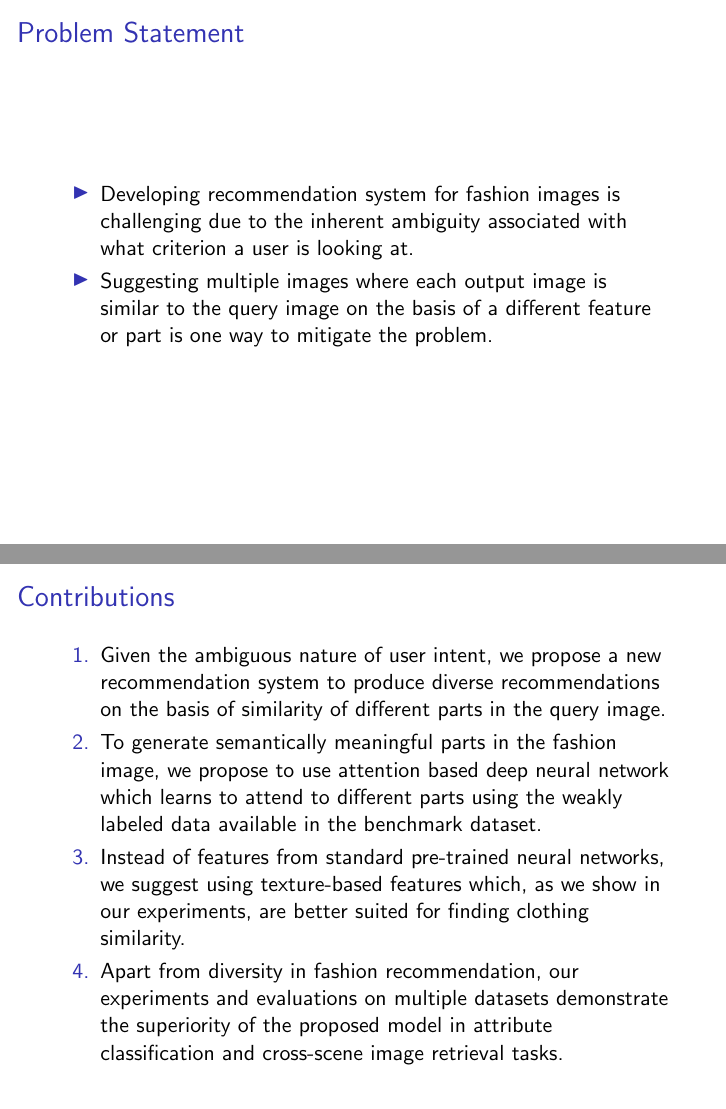
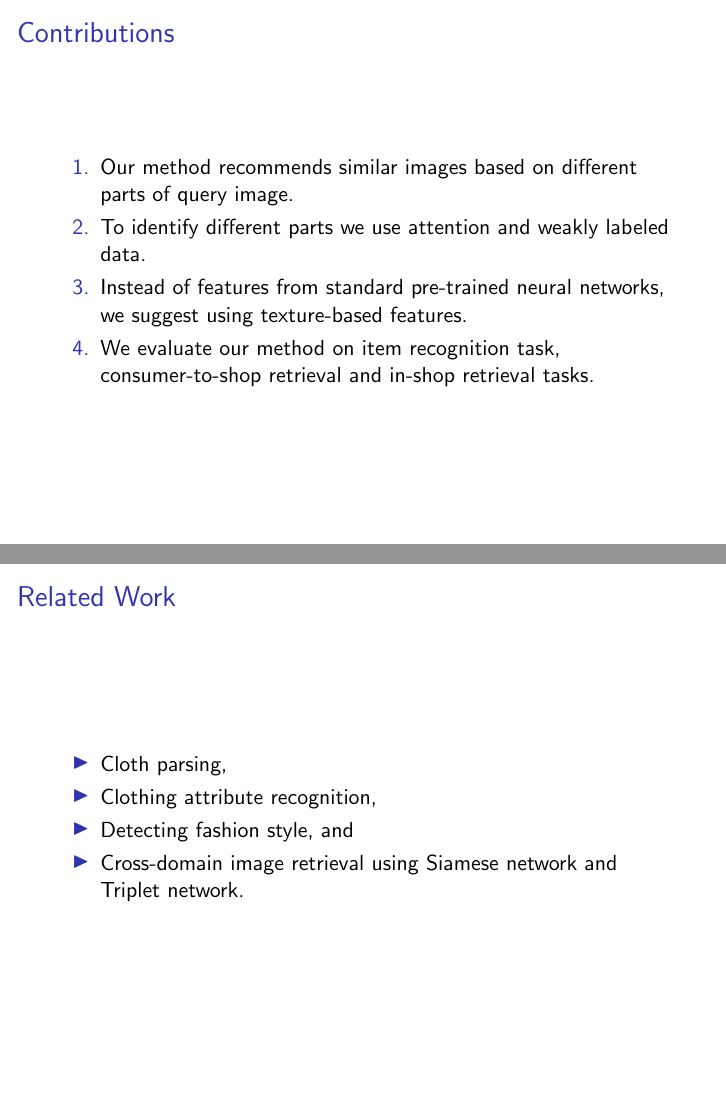
Before and after one commit to sagarverma/ICIP_2018_Fashion, LaTeX slides (icip_2018_fashion.tex): pages 3 and 4 of 21 before the commit and pages 3 and 4 of 20 after it, joined at a grey line. Compiled offline with pdfLaTeX.

Commit message:
complete

```diff
--- a/icip_2018_fashion.tex
+++ b/icip_2018_fashion.tex
@@ -49,32 +49,26 @@
 \end{center}
 \end{frame}
 
-\begin{frame}{Problem Statement}
-\begin{itemize}
-\item Developing recommendation system for fashion images is
-challenging due to the inherent ambiguity associated with
-what criterion a user is looking at.
-\item Suggesting multiple
-images where each output image is similar to the query image
-on the basis of a different feature or part is one way
-to mitigate the problem.
-\end{itemize}
-\end{frame}
 
 \begin{frame}{Contributions}
   \begin{enumerate}
-    \item Given the ambiguous nature of user intent, we propose a new recommendation system to produce diverse recommendations on the basis of similarity of different parts in the query image.
+    \item Our method recommends similar images based on different parts of query image.
 
-    \item To generate semantically meaningful parts in the fashion image, we propose to use attention based deep neural network which learns to attend to different parts using the weakly labeled data available in the benchmark dataset.
+    \item To identify different parts we use attention and weakly labeled data.
 
-    \item Instead of features from standard pre-trained neural networks, we suggest using texture-based features which, as we show in our experiments, are better suited for finding clothing similarity.
+    \item Instead of features from standard pre-trained neural networks, we suggest using texture-based features.
 
-    \item Apart from diversity in fashion recommendation, our experiments and evaluations on multiple datasets demonstrate the superiority of the proposed model in attribute classification and cross-scene image retrieval tasks.
+    \item We evaluate our method on item recognition task, consumer-to-shop retrieval and in-shop retrieval tasks.
   \end{enumerate}
 \end{frame}
 
 \begin{frame}{Related Work}
-
+  \begin{itemize}
+    \item Cloth parsing,
+    \item Clothing attribute recognition,
+    \item Detecting fashion style, and
+    \item Cross-domain image retrieval using Siamese network and Triplet network.
+  \end{itemize}
 \end{frame}
 
 \begin{frame}{Proposed Architecture}
```
Also changed, not shown: icip_2018_fashion.bbl, icip_2018_fashion.pdf, icip_2018_fashion.tex (22 more changed lines), 4 other files.
